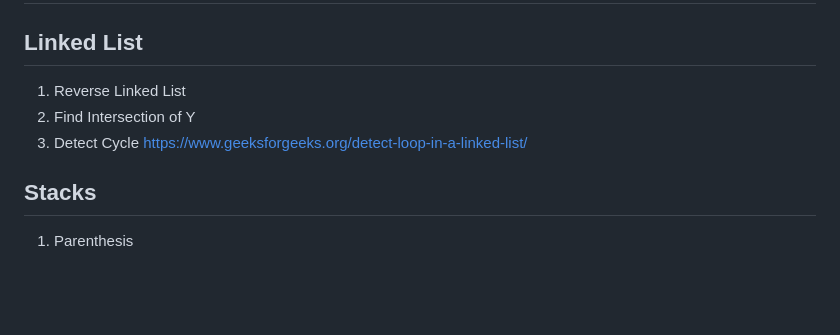
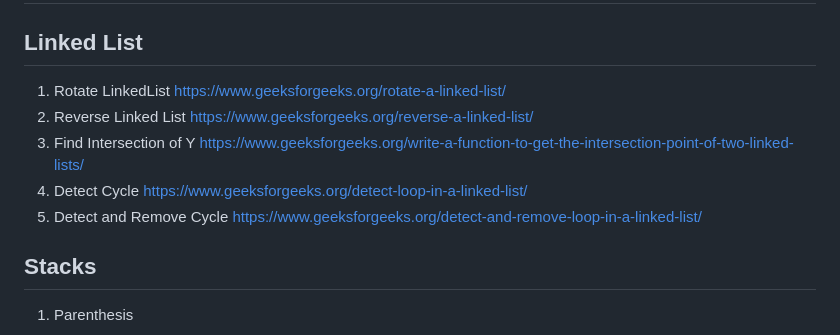
Before and after one commit to akramit/Placement-Preparation, a Markdown page: README.md, the part around the change. Drawn GitHub-style; blank space fills up the shorter version.

```diff
--- a/README.md
+++ b/README.md
@@ -40,9 +40,11 @@ During my preparation for placements, I came across various useful resources for
 ## Binary Search
 ## Hashing
 ## Linked List
-1. Reverse Linked List
-2. Find Intersection of Y
+1. Rotate LinkedList https://www.geeksforgeeks.org/rotate-a-linked-list/
+1. Reverse Linked List https://www.geeksforgeeks.org/reverse-a-linked-list/
+2. Find Intersection of Y https://www.geeksforgeeks.org/write-a-function-to-get-the-intersection-point-of-two-linked-lists/
 3. Detect Cycle https://www.geeksforgeeks.org/detect-loop-in-a-linked-list/
+4. Detect and Remove Cycle https://www.geeksforgeeks.org/detect-and-remove-loop-in-a-linked-list/
 ## Stacks
 1. Parenthesis
 ## Queues
```
